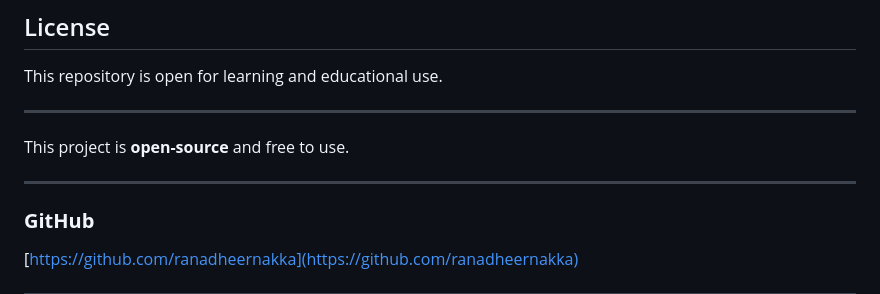
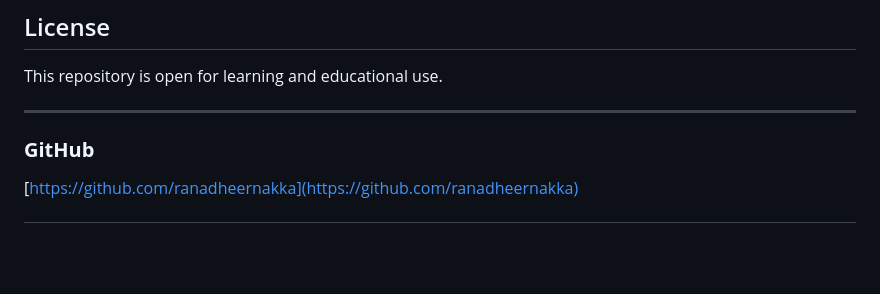
Before and after one commit to ranadheernakka/Skill-Development-Course, a Markdown page: README.md, the part around the change. GitHub-like rendering; blank space fills up the shorter version.

```diff
--- a/README.md
+++ b/README.md
@@ -102,9 +102,6 @@ Passionate about full-stack development and building impactful projects with mod
 This repository is open for learning and educational use.
 
 ---
-This project is **open-source** and free to use.
-
----
 
 ### **GitHub**
 
```
